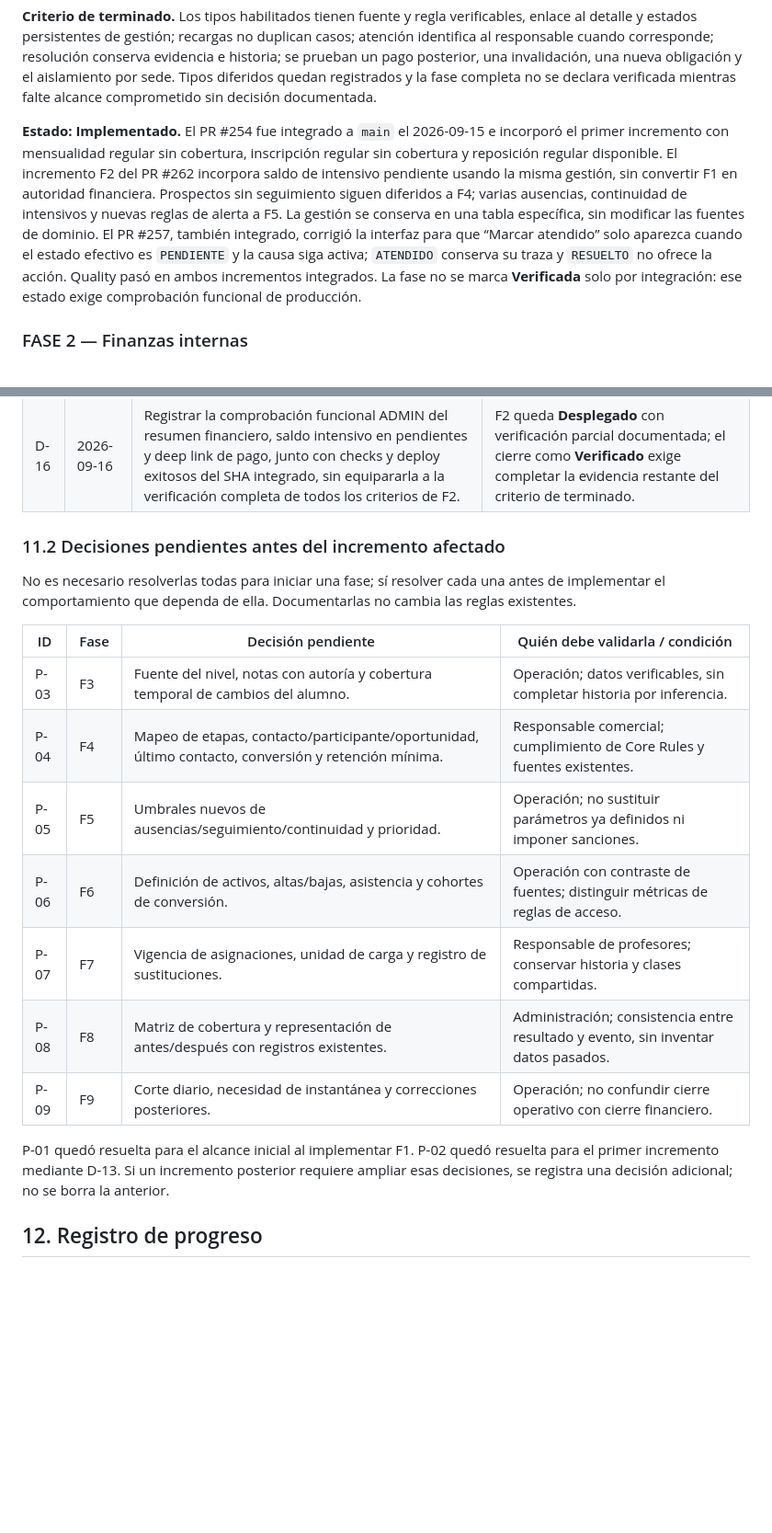
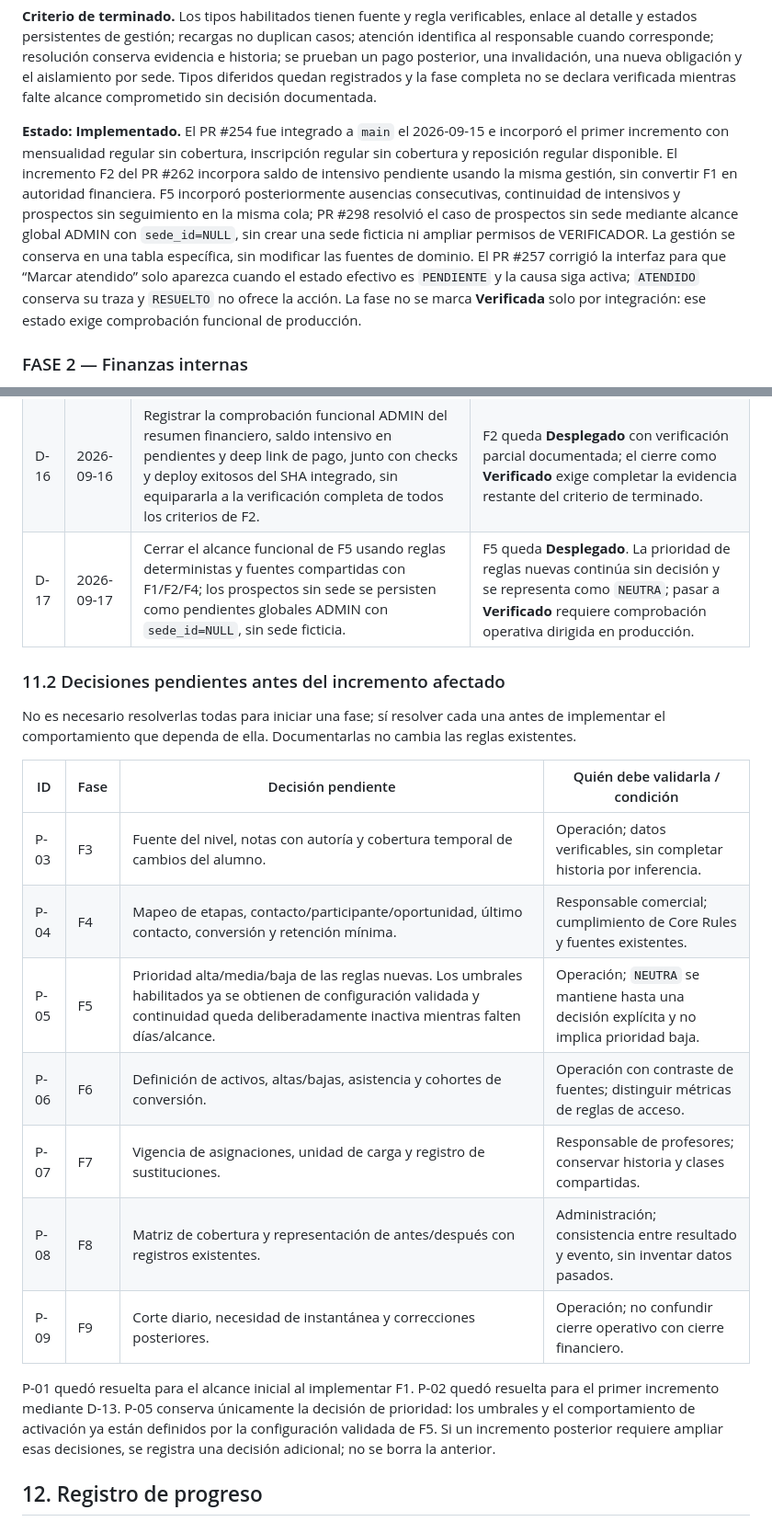
Before and after one commit to manglefurniture/hache-natacion, a Markdown page: docs/HACHE-INTERNAL-IMPROVEMENTS-ROADMAP.md, 2 parts joined by grey strips. Shown at 92% size. GitHub-like rendering; blank space fills up the shorter version.

```diff
--- a/docs/HACHE-INTERNAL-IMPROVEMENTS-ROADMAP.md
+++ b/docs/HACHE-INTERNAL-IMPROVEMENTS-ROADMAP.md
@@ -155,7 +155,7 @@ Un mismo hecho no debe producir duplicados al recargar. Una nueva mensualidad o
 
 **Criterio de terminado.** Los tipos habilitados tienen fuente y regla verificables, enlace al detalle y estados persistentes de gestión; recargas no duplican casos; atención identifica al responsable cuando corresponde; resolución conserva evidencia e historia; se prueban un pago posterior, una invalidación, una nueva obligación y el aislamiento por sede. Tipos diferidos quedan registrados y la fase completa no se declara verificada mientras falte alcance comprometido sin decisión documentada.
 
-**Estado:** **Implementado.** El PR #254 fue integrado a `main` el 2026-09-15 e incorporó el primer incremento con mensualidad regular sin cobertura, inscripción regular sin cobertura y reposición regular disponible. El incremento F2 del PR #262 incorpora saldo de intensivo pendiente usando la misma gestión, sin convertir F1 en autoridad financiera. Prospectos sin seguimiento siguen diferidos a F4; varias ausencias, continuidad de intensivos y nuevas reglas de alerta a F5. La gestión se conserva en una tabla específica, sin modificar las fuentes de dominio. El PR #257, también integrado, corrigió la interfaz para que “Marcar atendido” solo aparezca cuando el estado efectivo es `PENDIENTE` y la causa siga activa; `ATENDIDO` conserva su traza y `RESUELTO` no ofrece la acción. Quality pasó en ambos incrementos integrados. La fase no se marca **Verificada** solo por integración: ese estado exige comprobación funcional de producción.
+**Estado:** **Implementado.** El PR #254 fue integrado a `main` el 2026-09-15 e incorporó el primer incremento con mensualidad regular sin cobertura, inscripción regular sin cobertura y reposición regular disponible. El incremento F2 del PR #262 incorpora saldo de intensivo pendiente usando la misma gestión, sin convertir F1 en autoridad financiera. F5 incorporó posteriormente ausencias consecutivas, continuidad de intensivos y prospectos sin seguimiento en la misma cola; PR #298 resolvió el caso de prospectos sin sede mediante alcance global ADMIN con `sede_id=NULL`, sin crear una sede ficticia ni ampliar permisos de VERIFICADOR. La gestión se conserva en una tabla específica, sin modificar las fuentes de dominio. El PR #257 corrigió la interfaz para que “Marcar atendido” solo aparezca cuando el estado efectivo es `PENDIENTE` y la causa siga activa; `ATENDIDO` conserva su traza y `RESUELTO` no ofrece la acción. La fase no se marca **Verificada** solo por integración: ese estado exige comprobación funcional de producción.
 
 ### FASE 2 — Finanzas internas
 
@@ -444,6 +444,7 @@ Antes de modificar archivos relacionados con Sharky deben consultarse `AGENTS.md
 | D-14 | 2026-09-15 | F2 empieza con una vista/API de solo lectura sin migración. | PR #261 agrega “Obligaciones y saldos” y comparación con cierre; no modifica pagos ni cierres. |
 | D-15 | 2026-09-16 | Reutilizar la definición financiera de F2 para incorporar `SALDO_INTENSIVO_PENDIENTE` a F1, con identidad alumno + curso y sin depender del estado administrativo del alumno. Un curso terminado no liquida por sí mismo la obligación. | PR #262 expone el saldo registrado en la cola existente; pagos `VALIDO` reducen la causa y la liquidación la resuelve sin modificar el pago desde F1. |
 | D-16 | 2026-09-16 | Registrar la comprobación funcional ADMIN del resumen financiero, saldo intensivo en pendientes y deep link de pago, junto con checks y deploy exitosos del SHA integrado, sin equipararla a la verificación completa de todos los criterios de F2. | F2 queda **Desplegado** con verificación parcial documentada; el cierre como **Verificado** exige completar la evidencia restante del criterio de terminado. |
+| D-17 | 2026-09-17 | Cerrar el alcance funcional de F5 usando reglas deterministas y fuentes compartidas con F1/F2/F4; los prospectos sin sede se persisten como pendientes globales ADMIN con `sede_id=NULL`, sin sede ficticia. | F5 queda **Desplegado**. La prioridad de reglas nuevas continúa sin decisión y se representa como `NEUTRA`; pasar a **Verificado** requiere comprobación operativa dirigida en producción. |
 
 ### 11.2 Decisiones pendientes antes del incremento afectado
 
@@ -453,13 +454,13 @@ No es necesario resolverlas todas para iniciar una fase; sí resolver cada una a
 | --- | --- | --- | --- |
 | P-03 | F3 | Fuente del nivel, notas con autoría y cobertura temporal de cambios del alumno. | Operación; datos verificables, sin completar historia por inferencia. |
 | P-04 | F4 | Mapeo de etapas, contacto/participante/oportunidad, último contacto, conversión y retención mínima. | Responsable comercial; cumplimiento de Core Rules y fuentes existentes. |
-| P-05 | F5 | Umbrales nuevos de ausencias/seguimiento/continuidad y prioridad. | Operación; no sustituir parámetros ya definidos ni imponer sanciones. |
+| P-05 | F5 | Prioridad alta/media/baja de las reglas nuevas. Los umbrales habilitados ya se obtienen de configuración validada y continuidad queda deliberadamente inactiva mientras falten días/alcance. | Operación; `NEUTRA` se mantiene hasta una decisión explícita y no implica prioridad baja. |
 | P-06 | F6 | Definición de activos, altas/bajas, asistencia y cohortes de conversión. | Operación con contraste de fuentes; distinguir métricas de reglas de acceso. |
 | P-07 | F7 | Vigencia de asignaciones, unidad de carga y registro de sustituciones. | Responsable de profesores; conservar historia y clases compartidas. |
 | P-08 | F8 | Matriz de cobertura y representación de antes/después con registros existentes. | Administración; consistencia entre resultado y evento, sin inventar datos pasados. |
 | P-09 | F9 | Corte diario, necesidad de instantánea y correcciones posteriores. | Operación; no confundir cierre operativo con cierre financiero. |
 
-P-01 quedó resuelta para el alcance inicial al implementar F1. P-02 quedó resuelta para el primer incremento mediante D-13. Si un incremento posterior requiere ampliar esas decisiones, se registra una decisión adicional; no se borra la anterior.
+P-01 quedó resuelta para el alcance inicial al implementar F1. P-02 quedó resuelta para el primer incremento mediante D-13. P-05 conserva únicamente la decisión de prioridad: los umbrales y el comportamiento de activación ya están definidos por la configuración validada de F5. Si un incremento posterior requiere ampliar esas decisiones, se registra una decisión adicional; no se borra la anterior.
 
 ## 12. Registro de progreso
 
```
Also changed, not shown: other parts of docs/HACHE-INTERNAL-IMPROVEMENTS-ROADMAP.md (+9 -7 lines).
